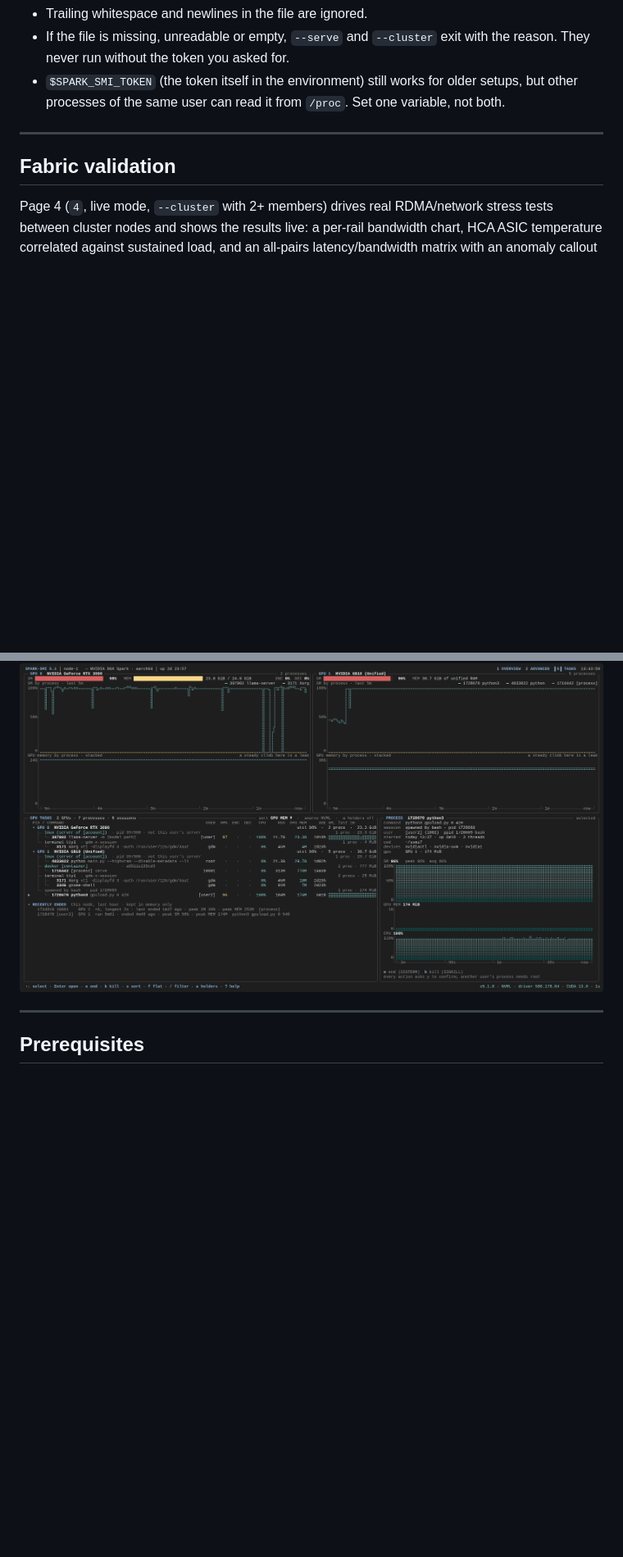
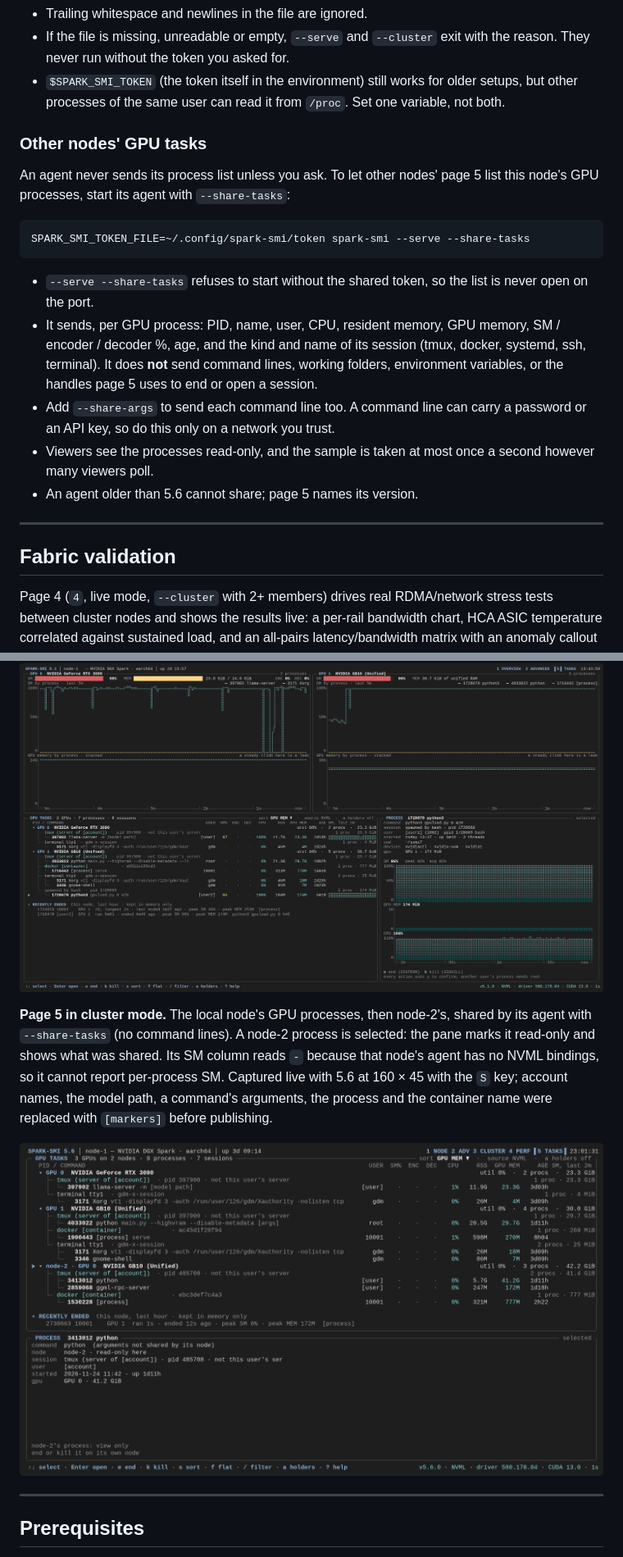
Before and after one commit to chappa-ai-llc/spark-smi, a Markdown page: README.md, 2 parts joined by grey strips. Shown at 82% size. GitHub-like rendering; pictures changed too: screenshots/page5-cluster.png (added); blank space fills up the shorter version.

````diff
--- a/README.md
+++ b/README.md
@@ -724,6 +737,28 @@ Copy the same file to each node, and set the same variable where you run
 - `$SPARK_SMI_TOKEN` (the token itself in the environment) still works for
   older setups, but other processes of the same user can read it from
   `/proc`. Set one variable, not both.
+
+### Other nodes' GPU tasks
+
+An agent never sends its process list unless you ask. To let other nodes'
+page 5 list this node's GPU processes, start its agent with `--share-tasks`:
+
+```bash
+SPARK_SMI_TOKEN_FILE=~/.config/spark-smi/token spark-smi --serve --share-tasks
+```
+
+- `--serve --share-tasks` refuses to start without the shared token, so the
+  list is never open on the port.
+- It sends, per GPU process: PID, name, user, CPU, resident memory, GPU
+  memory, SM / encoder / decoder %, age, and the kind and name of its
+  session (tmux, docker, systemd, ssh, terminal). It does **not** send
+  command lines, working folders, environment variables, or the handles
+  page 5 uses to end or open a session.
+- Add `--share-args` to send each command line too. A command line can
+  carry a password or an API key, so do this only on a network you trust.
+- Viewers see the processes read-only, and the sample is taken at most
+  once a second however many viewers poll.
+- An agent older than 5.6 cannot share; page 5 names its version.
 
 ---
 
@@ -902,6 +937,17 @@ and the PROCESS pane with its charts. Captured live with 5.1, redacted the
 same way.
 
 ![Page 5 on a big screen](https://raw.githubusercontent.com/chappa-ai-llc/spark-smi/main/screenshots/page5-big.png)
+
+**Page 5 in cluster mode.** The local node's GPU processes, then node-2's,
+shared by its agent with `--share-tasks` (no command lines). A node-2
+process is selected: the pane marks it read-only and shows what was
+shared. Its SM column reads `-` because that node's agent has no NVML
+bindings, so it cannot report per-process SM. Captured live with 5.6 at
+160 × 45 with the `S` key; account names, the model path, a command's
+arguments, the process and the container name were replaced with
+`[markers]` before publishing.
+
+![Page 5 in cluster mode](https://raw.githubusercontent.com/chappa-ai-llc/spark-smi/main/screenshots/page5-cluster.png)
 
 ---
 
````
Also changed, not shown: other parts of README.md (+21 -7 lines), CHANGELOG.md (+30 -0 lines), CLAUDE.md (+16 -5 lines), 9 other files.
